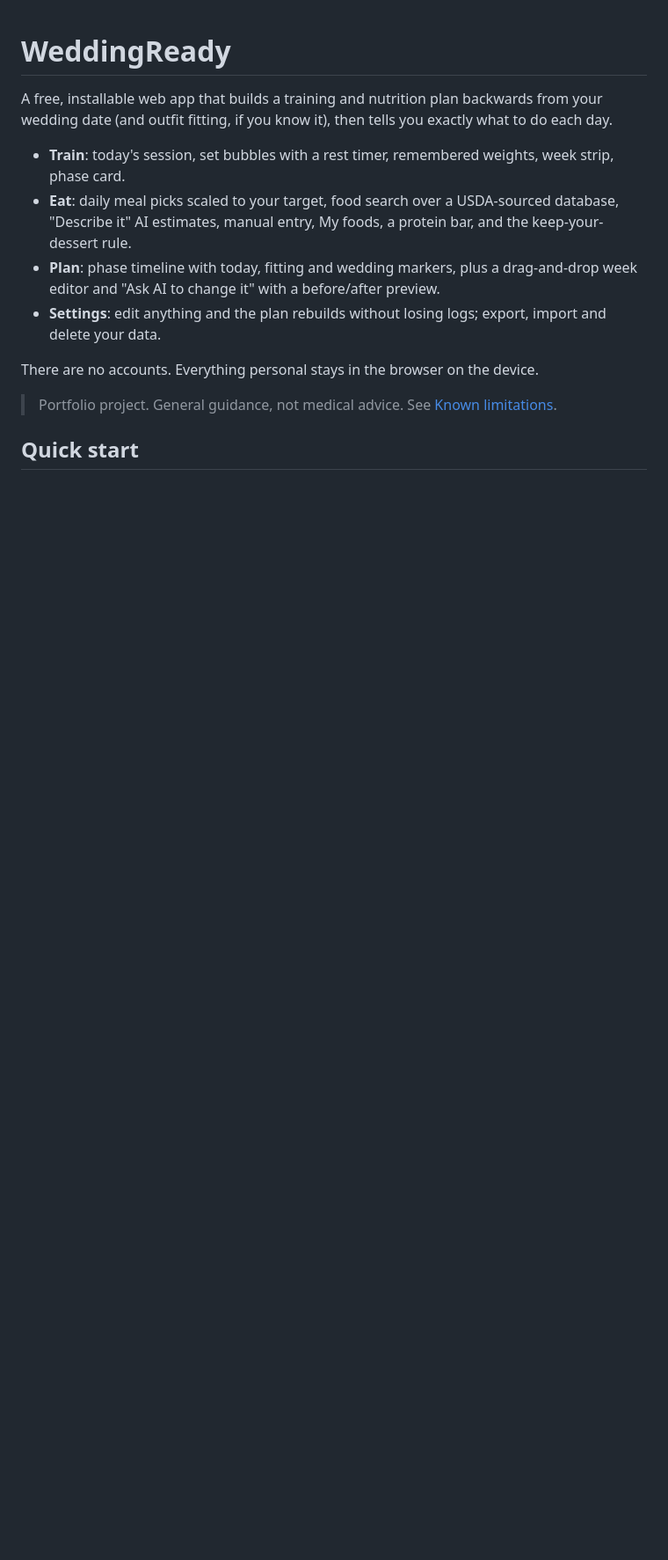
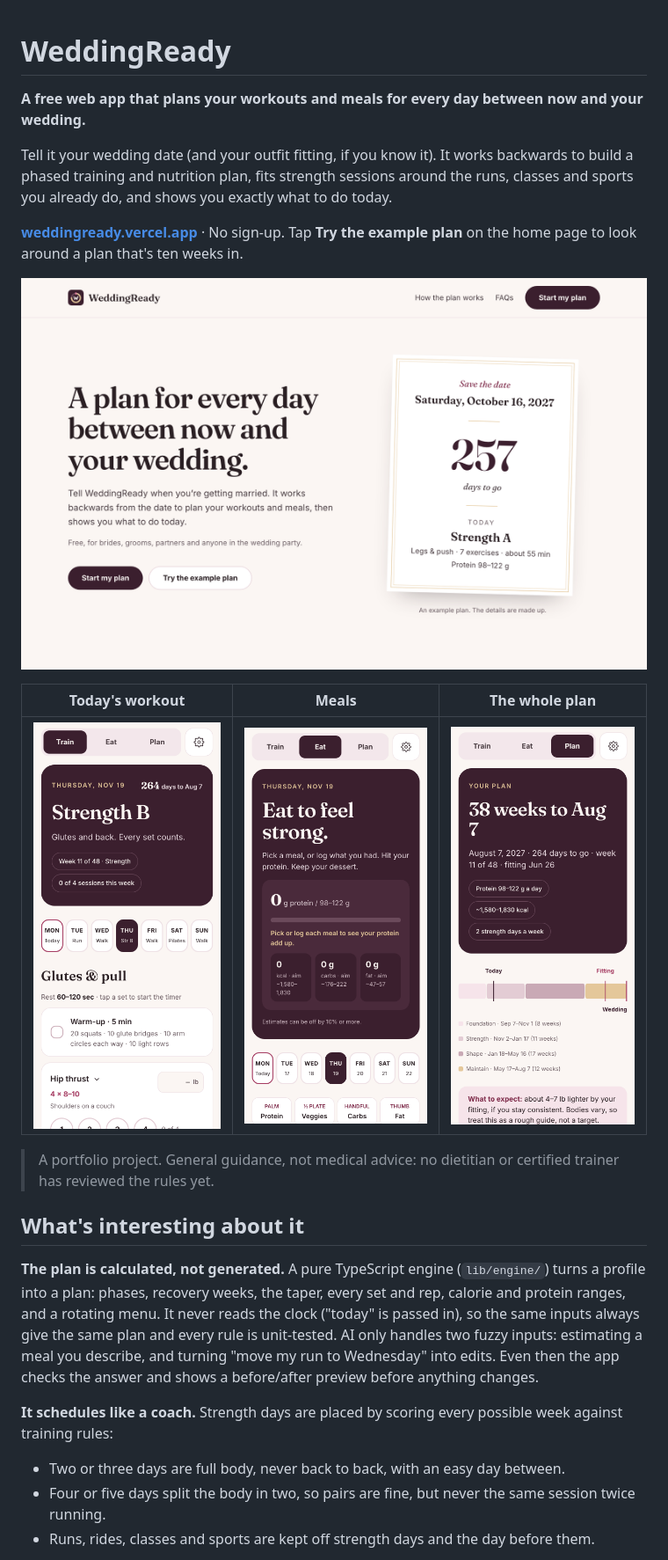
Before and after one commit to austinlai22/weddingready, a Markdown page: README.md, the part around one of its changes. Shown at 88% size. Rendered like a GitHub page; pictures changed too: docs/screenshots/eat.png (added), docs/screenshots/home.png (added), docs/screenshots/plan.png (added); blank space fills up the shorter version.

```diff
--- a/README.md
+++ b/README.md
@@ -1,14 +1,25 @@
 # WeddingReady
 
-A free, installable web app that builds a training and nutrition plan backwards from your wedding date (and outfit fitting, if you know it), then tells you exactly what to do each day.
+**A free web app that plans your workouts and meals for every day between now and your wedding.**
 
-- **Train**: today's session, set bubbles with a rest timer, remembered weights, week strip, phase card.
-- **Eat**: daily meal picks scaled to your target, food search over a USDA-sourced database, "Describe it" AI estimates, manual entry, My foods, a protein bar, and the keep-your-dessert rule.
-- **Plan**: phase timeline with today, fitting and wedding markers, plus a drag-and-drop week editor and "Ask AI to change it" with a before/after preview.
-- **Settings**: edit anything and the plan rebuilds without losing logs; export, import and delete your data.
+Tell it your wedding date (and your outfit fitting, if you know it). It works backwards to build a phased training and nutrition plan, fits strength sessions around the runs, classes and sports you already do, and shows you exactly what to do today.
 
-There are no accounts. Everything personal stays in the browser on the device.
+**[weddingready.vercel.app](https://weddingready.vercel.app)** · No sign-up. Tap **Try the example plan** on the home page to look around a plan that's ten weeks in.
 
-> Portfolio project. General guidance, not medical advice. See [Known limitations](#known-limitations).
+![The WeddingReady home page](docs/screenshots/home.png)
 
-## Quick start
+| Today's workout | Meals | The whole plan |
+|---|---|---|
+| ![Train tab: today's strength session, week strip and the first exercise](docs/screenshots/train.png) | ![Eat tab: protein bar, calorie and macro targets, and the week](docs/screenshots/eat.png) | ![Plan tab: weeks to go, daily targets and the phase timeline](docs/screenshots/plan.png) |
+
+> A portfolio project. General guidance, not medical advice: no dietitian or certified trainer has reviewed the rules yet.
+
+## What's interesting about it
+
+**The plan is calculated, not generated.** A pure TypeScript engine (`lib/engine/`) turns a profile into a plan: phases, recovery weeks, the taper, every set and rep, calorie and protein ranges, and a rotating menu. It never reads the clock ("today" is passed in), so the same inputs always give the same plan and every rule is unit-tested. AI only handles two fuzzy inputs: estimating a meal you describe, and turning "move my run to Wednesday" into edits. Even then the app checks the answer and shows a before/after preview before anything changes.
+
+**It schedules like a coach.** Strength days are placed by scoring every possible week against training rules:
+- Two or three days are full body, never back to back, with an easy day between.
+- Four or five days split the body in two, so pairs are fine, but never the same session twice running.
+- Runs, rides, classes and sports are kept off strength days and the day before them.
+
```
Also changed, not shown: other parts of README.md (+90 -93 lines), docs/screenshots/week-rules.png (added), 4 other files.
